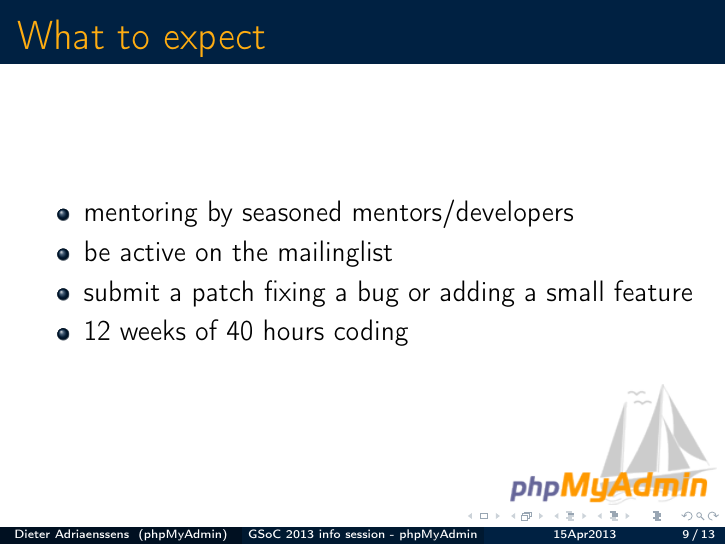
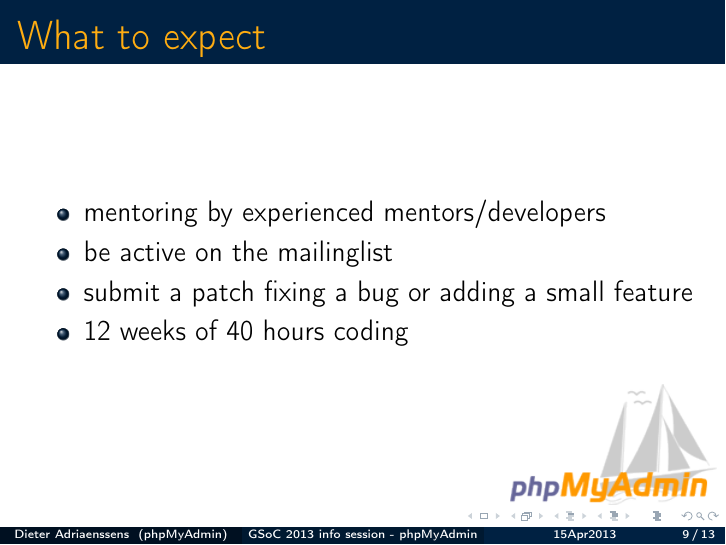
Before and after one commit to phpmyadmin/data, LaTeX slides (phpmyadmin_GSoC_infosessie_15Apr2013/presentation.tex): page 9 of 17. Compiled offline with pdfLaTeX.

Commit message:
better word

```diff
--- a/phpmyadmin_GSoC_infosessie_15Apr2013/presentation.tex
+++ b/phpmyadmin_GSoC_infosessie_15Apr2013/presentation.tex
@@ -95,7 +95,7 @@ April 15th, 2013}
   \begin{frame}
     \frametitle{What to expect}
     \begin{itemize}
-      \item mentoring by seasoned mentors/developers
+      \item mentoring by experienced mentors/developers
       \item be active on the mailinglist
       \item submit a patch fixing a bug or adding a small feature
       \item 12 weeks of 40 hours coding
```
